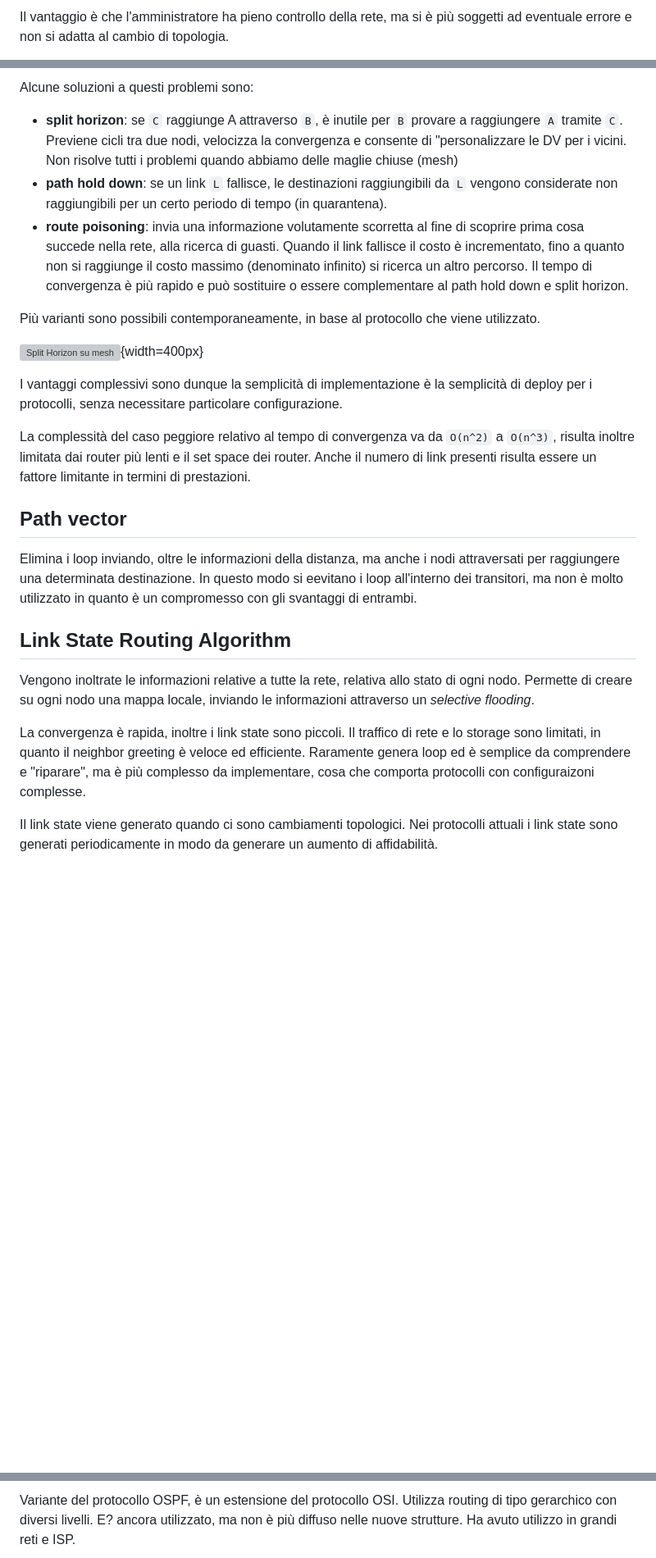
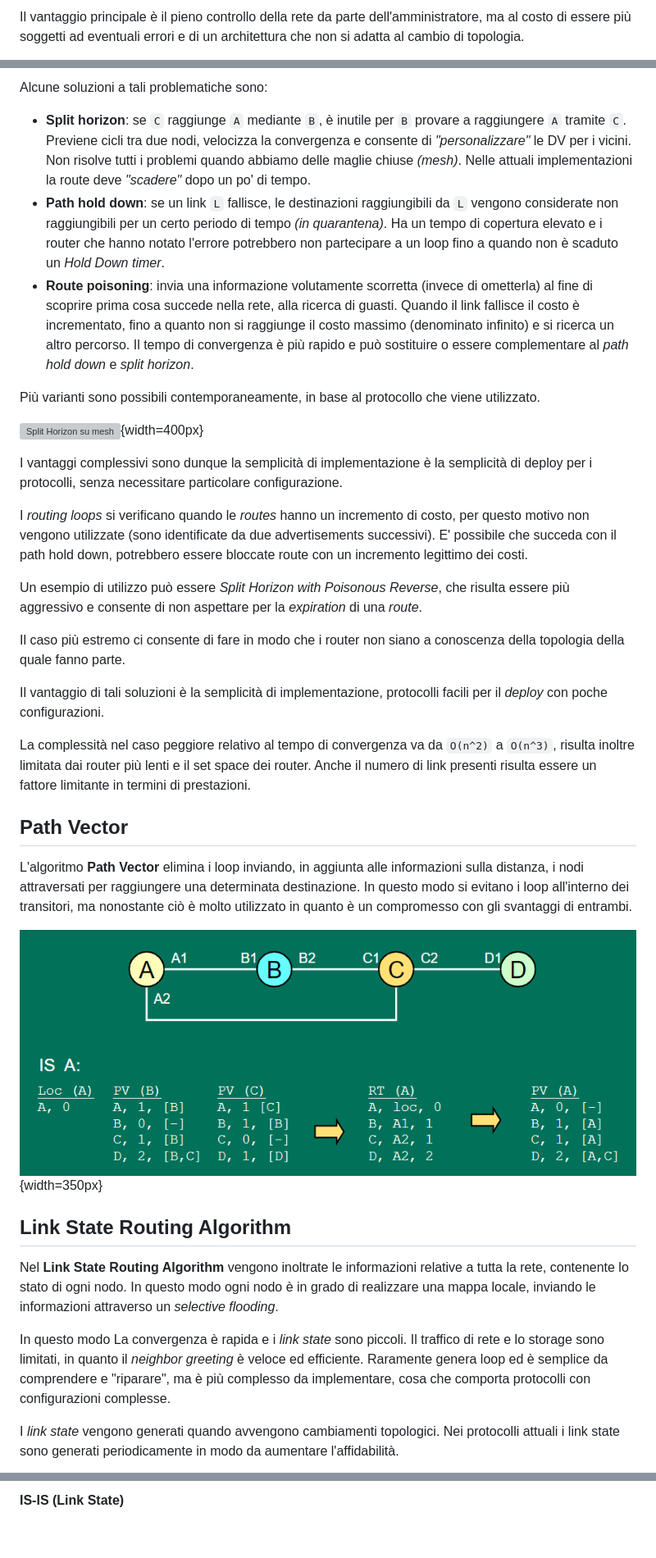
Before and after one commit to Guray00/polito_lectures, a Markdown page: Tecnologie e Servizi di Rete/chapters/06_routing.md, 3 parts joined by grey strips. Shown at 82% size. Drawn GitHub-style; pictures changed too: Tecnologie e Servizi di Rete/images/06_path_vector.png (added); blank space fills up the shorter version; grey boxes are pictures that could not be loaded.

```diff
--- a/Tecnologie e Servizi di Rete/chapters/06_routing.md
+++ b/Tecnologie e Servizi di Rete/chapters/06_routing.md
@@ -42,3 +48,3 @@ I non adaptive algorithms si dividono a loro volta in Fixed Directory routing, c
 
-Il vantaggio è che l'amministratore ha pieno controllo della rete, ma si è più soggetti ad eventuale errore e non si adatta al cambio di topologia.
+Il vantaggio principale è il pieno controllo della rete da parte dell'amministratore, ma al costo di essere più soggetti ad eventuali errori e di un architettura che non si adatta al cambio di topologia.
 
@@ -86,11 +92,11 @@ I problemi che si possono riscontrare sono:
 
 <!-- Lezione16: 23-11-2022 -->
 
-Alcune soluzioni a questi problemi sono:
+Alcune soluzioni a tali problematiche sono:
 
-- **split horizon**: se `C` raggiunge A attraverso `B`, è inutile per `B` provare a raggiungere `A` tramite `C`. Previene cicli tra due nodi, velocizza la convergenza e consente di "personalizzare le DV per i vicini. Non risolve tutti i problemi quando abbiamo delle maglie chiuse (mesh)
-- **path hold down**: se un link `L` fallisce, le destinazioni raggiungibili da `L` vengono considerate non raggiungibili per un certo periodo di tempo (in quarantena).
-- **route poisoning**: invia una informazione volutamente scorretta al fine di scoprire prima cosa succede nella rete, alla ricerca di guasti. Quando il link fallisce il costo è incrementato, fino a quanto non si raggiunge il costo massimo (denominato infinito) si ricerca un altro percorso. Il tempo di convergenza è più rapido e può sostituire o essere complementare al path hold down e split horizon.
+- **Split horizon**: se `C` raggiunge `A` mediante `B`, è inutile per `B` provare a raggiungere `A` tramite `C`. Previene cicli tra due nodi, velocizza la convergenza e consente di _"personalizzare"_ le DV per i vicini. Non risolve tutti i problemi quando abbiamo delle maglie chiuse _(mesh)_. Nelle attuali implementazioni la route deve _"scadere"_ dopo un po' di tempo.
+- **Path hold down**: se un link `L` fallisce, le destinazioni raggiungibili da `L` vengono considerate non raggiungibili per un certo periodo di tempo _(in quarantena)_. Ha un tempo di copertura elevato e i router che hanno notato l'errore potrebbero non partecipare a un loop fino a quando non è scaduto un _Hold Down timer_.
+- **Route poisoning**: invia una informazione volutamente scorretta (invece di ometterla) al fine di scoprire prima cosa succede nella rete, alla ricerca di guasti. Quando il link fallisce il costo è incrementato, fino a quanto non si raggiunge il costo massimo (denominato infinito) e si ricerca un altro percorso. Il tempo di convergenza è più rapido e può sostituire o essere complementare al _path hold down_ e _split horizon_.
 
 Più varianti sono possibili contemporaneamente, in base al protocollo che viene utilizzato.
 
@@ -98,17 +104,27 @@ Più varianti sono possibili contemporaneamente, in base al protocollo che viene
 
 I vantaggi complessivi sono dunque la semplicità di implementazione è la semplicità di deploy per i protocolli, senza necessitare particolare configurazione.
 
-La complessità del caso peggiore relativo al tempo di convergenza va da `O(n^2)` a `O(n^3)`, risulta inoltre limitata dai router più lenti e il set space dei router. Anche il numero di link presenti risulta essere un fattore limitante in termini di prestazioni.
+I _routing loops_ si verificano quando le _routes_ hanno un incremento di costo, per questo motivo non vengono utilizzate (sono identificate da due advertisements successivi). E' possibile che succeda con il path hold down, potrebbero essere bloccate route con un incremento legittimo dei costi.
 
-## Path vector
+Un esempio di utilizzo può essere _Split Horizon with Poisonous Reverse_, che risulta essere più aggressivo e consente di non aspettare per la _expiration_ di una _route_.
 
-Elimina i loop inviando, oltre le informazioni della distanza, ma anche i nodi attraversati per raggiungere una determinata destinazione. In questo modo si eevitano i loop all'interno dei transitori, ma non è molto utilizzato in quanto è un compromesso con gli svantaggi di entrambi.
+Il caso più estremo ci consente di fare in modo che i router non siano a conoscenza della topologia della quale fanno parte.
+
+Il vantaggio di tali soluzioni è la semplicità di implementazione, protocolli facili per il _deploy_ con poche configurazioni.
+
+La complessità nel caso peggiore relativo al tempo di convergenza va da `O(n^2)` a `O(n^3)`, risulta inoltre limitata dai router più lenti e il set space dei router. Anche il numero di link presenti risulta essere un fattore limitante in termini di prestazioni.
+
+## Path Vector
+
+L'algoritmo **Path Vector** elimina i loop inviando, in aggiunta alle informazioni sulla distanza, i nodi attraversati per raggiungere una determinata destinazione. In questo modo si evitano i loop all'interno dei transitori, ma nonostante ciò è molto utilizzato in quanto è un compromesso con gli svantaggi di entrambi.
+
+![Esempio di Path Vector](../images/06_path_vector.png){width=350px}
 
 ## Link State Routing Algorithm
 
-Vengono inoltrate le informazioni relative a tutte la rete, relativa allo stato di ogni nodo. Permette di creare su ogni nodo una mappa locale, inviando le informazioni attraverso un _selective flooding_.
+Nel **Link State Routing Algorithm** vengono inoltrate le informazioni relative a tutta la rete, contenente lo stato di ogni nodo. In questo modo ogni nodo è in grado di realizzare una mappa locale, inviando le informazioni attraverso un _selective flooding_.
 
-La convergenza è rapida, inoltre i link state sono piccoli. Il traffico di rete e lo storage sono limitati, in quanto il neighbor greeting è veloce ed efficiente. Raramente genera loop ed è semplice da comprendere e "riparare", ma è più complesso da implementare, cosa che comporta protocolli con configuraizoni complesse.
+In questo modo La convergenza è rapida e i _link state_ sono piccoli. Il traffico di rete e lo storage sono limitati, in quanto il _neighbor greeting_ è veloce ed efficiente. Raramente genera loop ed è semplice da comprendere e "riparare", ma è più complesso da implementare, cosa che comporta protocolli con configurazioni complesse.
 
-Il link state viene generato quando ci sono cambiamenti topologici. Nei protocolli attuali i link state sono generati periodicamente in modo da generare un aumento di affidabilità.
+I _link state_ vengono generati quando avvengono cambiamenti topologici. Nei protocolli attuali i link state sono generati periodicamente in modo da aumentare l'affidabilità.
 
@@ -194,3 +214,3 @@ Per $N$ router si hanno $N^2$ adiacenze e dunque link. La complessità di Dijkst
 
-Variante del protocollo OSPF, è un estensione del protocollo OSI. Utilizza routing di tipo gerarchico con diversi livelli. E? ancora utilizzato, ma non è più diffuso nelle nuove strutture. Ha avuto utilizzo in grandi reti e ISP.
+#### IS-IS (Link State)
 
```
Also changed, not shown: other parts of Tecnologie e Servizi di Rete/chapters/06_routing.md (+84 -74 lines), Tecnologie e Servizi di Rete/images/06_changed_top.png (added), Tecnologie e Servizi di Rete/images/06_dijkstra_example.png (added), Tecnologie e Servizi di Rete/images/06_link_state.png (added), 4 other files.
